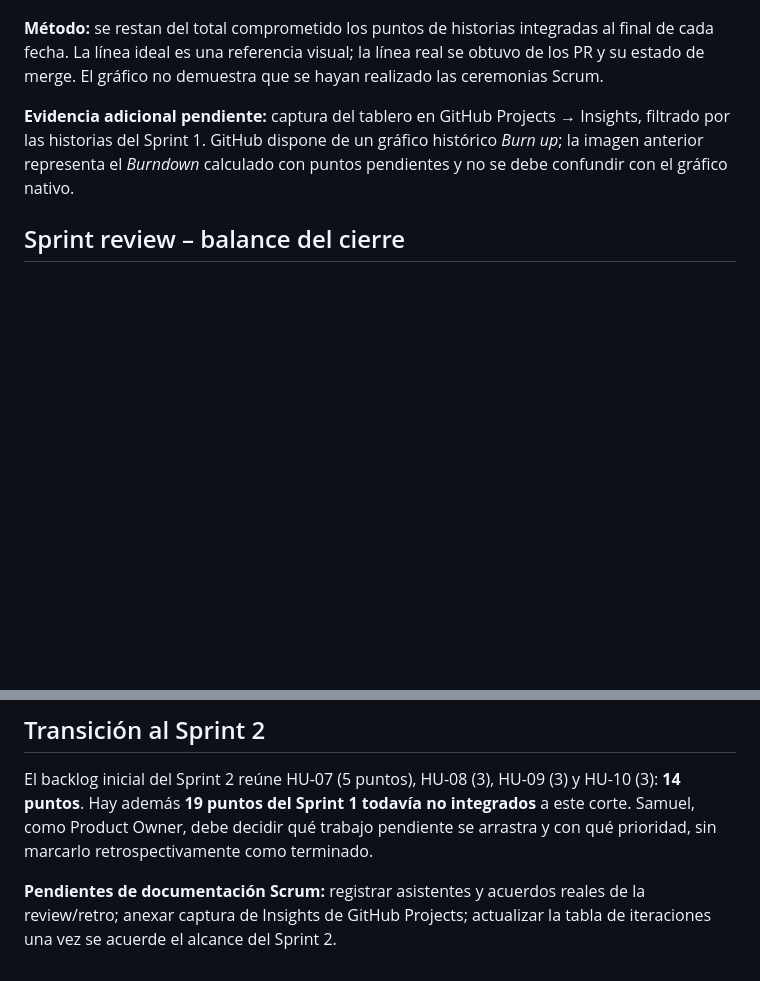
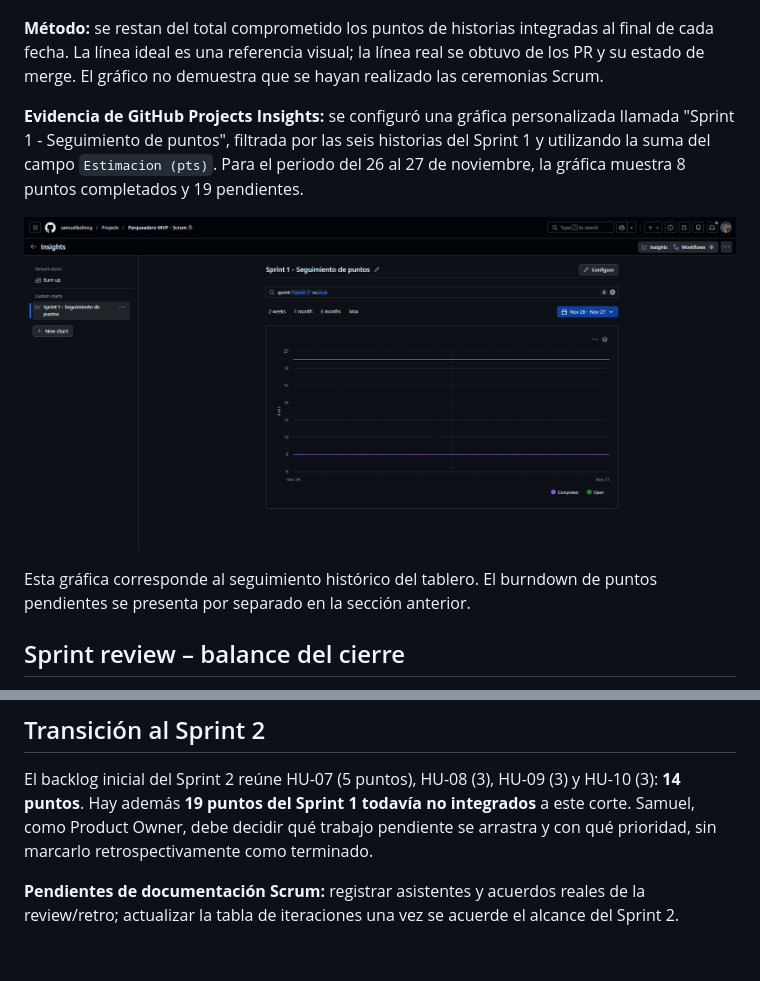
Before and after one commit to samuelladinog/parqueadero-mvp, a Markdown page: docs/sprints/sprint-1.md, 2 parts joined by grey strips. GitHub-like rendering; pictures changed too: docs/evidencias/insights-sprint-1.png (added); blank space fills up the shorter version.

Commit message:
docs(HU-00): agregar evidencia de Insights del Sprint 1

```diff
--- a/docs/sprints/sprint-1.md
+++ b/docs/sprints/sprint-1.md
@@ -46,7 +46,13 @@ El criterio para contar puntos terminados en este informe es **historia integrad
 
 **Método:** se restan del total comprometido los puntos de historias integradas al final de cada fecha. La línea ideal es una referencia visual; la línea real se obtuvo de los PR y su estado de merge. El gráfico no demuestra que se hayan realizado las ceremonias Scrum.
 
-**Evidencia adicional pendiente:** captura del tablero en GitHub Projects → Insights, filtrado por las historias del Sprint 1. GitHub dispone de un gráfico histórico *Burn up*; la imagen anterior representa el *Burndown* calculado con puntos pendientes y no se debe confundir con el gráfico nativo.
+
+**Evidencia de GitHub Projects Insights:** se configuró una gráfica personalizada llamada "Sprint 1 - Seguimiento de puntos", filtrada por las seis historias del Sprint 1 y utilizando la suma del campo `Estimacion (pts)`. Para el periodo del 26 al 27 de noviembre, la gráfica muestra 8 puntos completados y 19 pendientes.
+
+![Seguimiento del Sprint 1 en GitHub Projects Insights](../evidencias/insights-sprint-1.png)
+
+Esta gráfica corresponde al seguimiento histórico del tablero. El burndown de puntos pendientes se presenta por separado en la sección anterior.
+
 
 ## Sprint review – balance del cierre
 
@@ -84,4 +90,4 @@ El criterio para contar puntos terminados en este informe es **historia integrad
 
 El backlog inicial del Sprint 2 reúne HU-07 (5 puntos), HU-08 (3), HU-09 (3) y HU-10 (3): **14 puntos**. Hay además **19 puntos del Sprint 1 todavía no integrados** a este corte. Samuel, como Product Owner, debe decidir qué trabajo pendiente se arrastra y con qué prioridad, sin marcarlo retrospectivamente como terminado.
 
-**Pendientes de documentación Scrum:** registrar asistentes y acuerdos reales de la review/retro; anexar captura de Insights de GitHub Projects; actualizar la tabla de iteraciones una vez se acuerde el alcance del Sprint 2.
+**Pendientes de documentación Scrum:** registrar asistentes y acuerdos reales de la review/retro; actualizar la tabla de iteraciones una vez se acuerde el alcance del Sprint 2.
```
